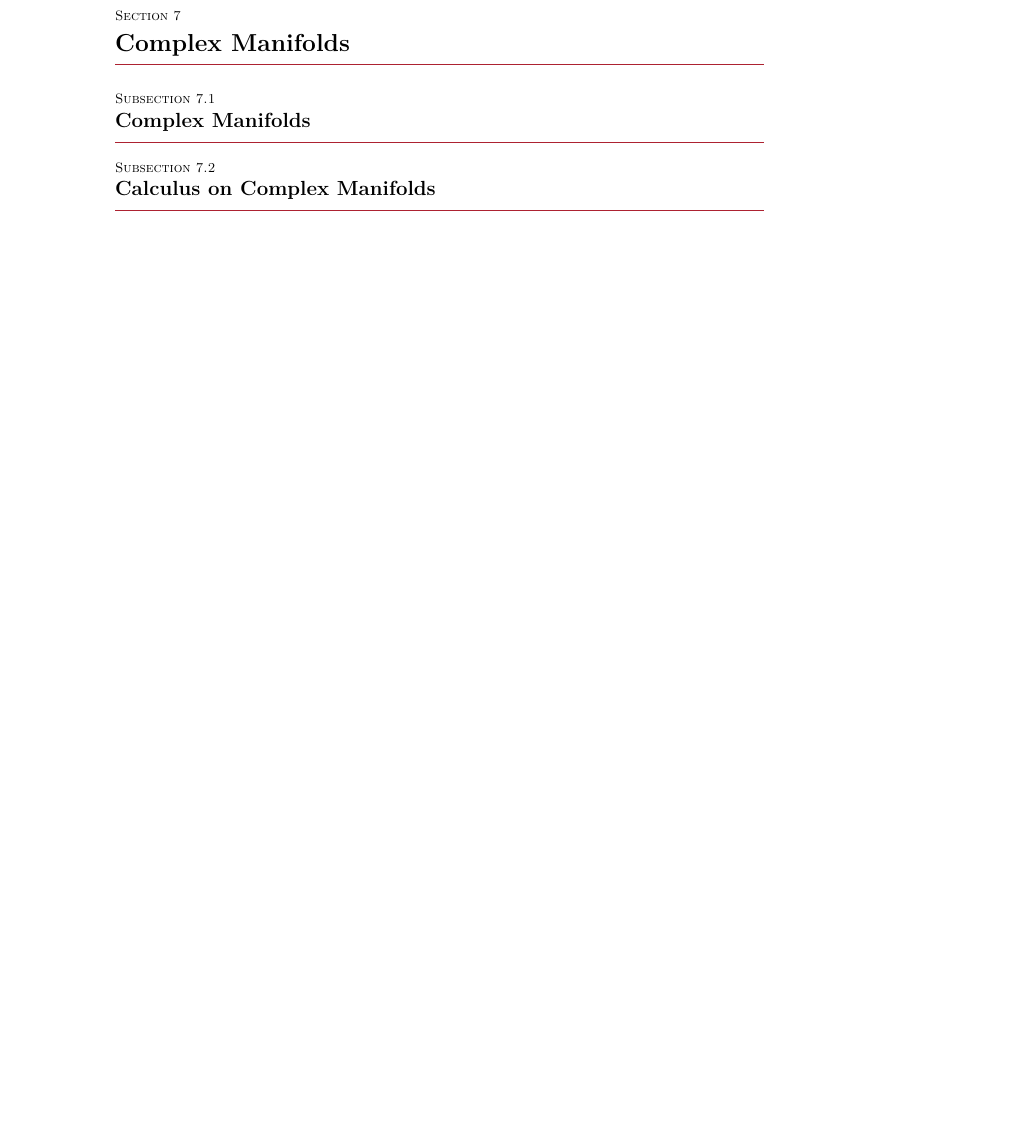
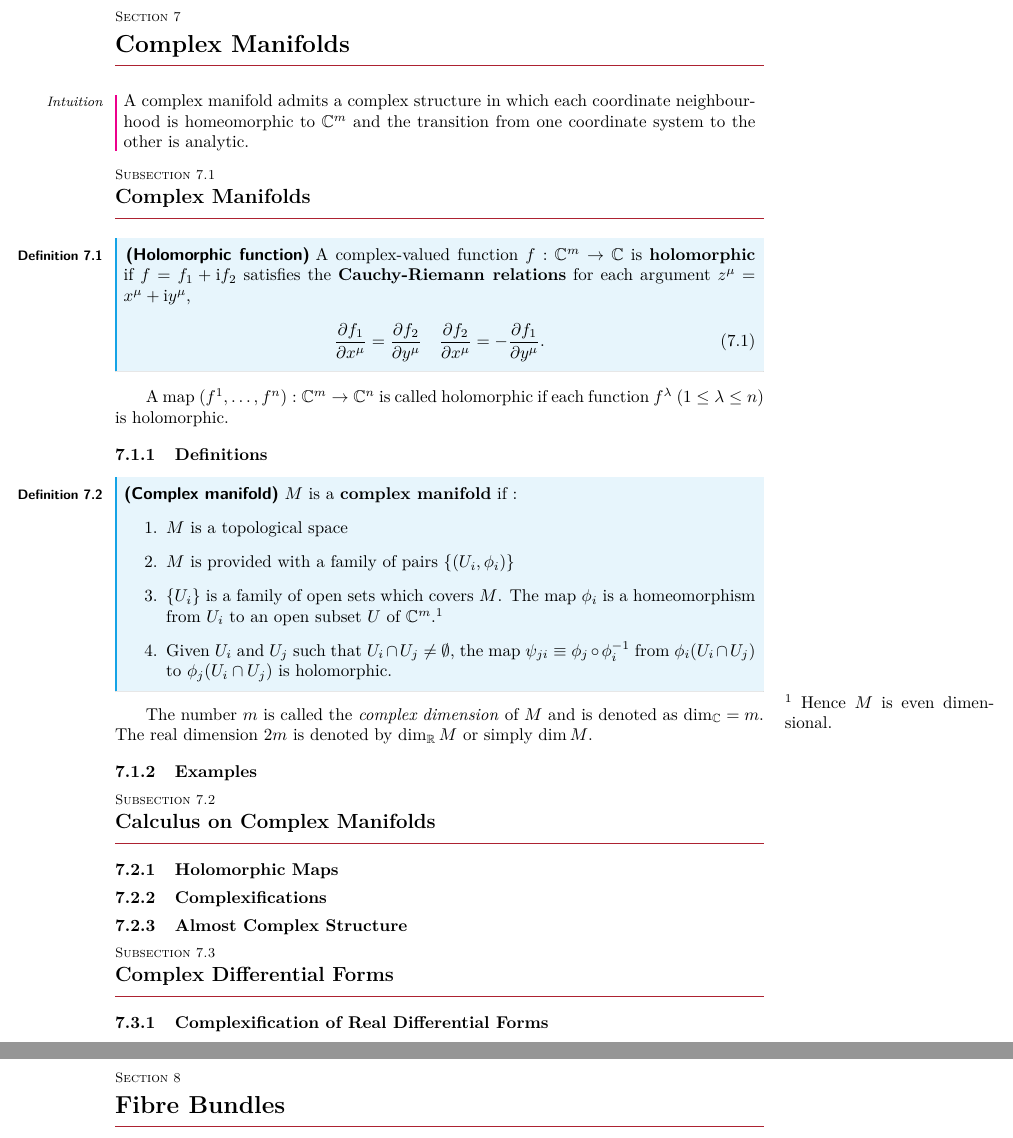
Before and after one commit to Zhou-Shangjie/Topology-and-Geometry, a LaTeX document (Topology and Geometry.tex): part of page 54 of 57 before the commit and two parts of pages 54 and 55 of 58 after it, the two joined at a grey line, cut so that both start at the same text, the shorter picture padded with empty space. Compiled offline with pdfLaTeX.

Commit message:
2022 oct 6

```diff
--- a/Topology and Geometry.tex
+++ b/Topology and Geometry.tex
@@ -2392,8 +2392,43 @@ is invariant under
 \clearpage
 
 \section{Complex Manifolds}
+\begin{intu}
+    A complex manifold admits a complex structure in which each coordinate neighbourhood is homeomorphic to $\mathbb{C}^m$ and the transition from one coordinate system to the other is analytic.
+\end{intu}
+
 \subsection{Complex Manifolds}
+\begin{definition}[Holomorphic function]
+    A complex-valued function $f:\mathbb{C}^m\to\mathbb{C}$ is \textbf{holomorphic} if $f=f_1+\ii f_2$ satisfies the \textbf{Cauchy-Riemann relations} for each argument $z^\mu=x^\mu+\ii y^\mu$,
+    \begin{align}
+        \pdv{f_1}{x^\mu}=\pdv{f_2}{y^\mu}\quad\pdv{f_2}{x^\mu}=-\pdv{f_1}{y^\mu}.
+    \end{align}
+\end{definition}
+A map $(f^1,\dots,f^n):\mathbb{C}^m\to\mathbb{C}^n$ is called holomorphic if each function $f^\lambda\ (1\leq\lambda\leq n)$ is holomorphic.
+\subsubsection{Definitions}
+\begin{definition}[Complex manifold]
+    $M$ is a \textbf{complex manifold} if :
+    \begin{enumerate}
+        \item $M$ is a topological space
+        \item $M$ is provided with a family of pairs $\{(U_i,\phi_i)\}$
+        \item $\{U_i\}$ is a family of open sets which covers $M$.
+              The map $\phi_i$ is a homeomorphism from $U_i$ to an open subset $U$ of $\mathbb{C}^m$.\snm
+        \item Given $U_i$ and $U_j$ such that $U_i\cap U_j\neq\emptyset$, the map $\psi_{ji}\equiv\phi_j\circ\phi_i^{-1}$ from $\phi_i(U_i\cap U_j)$ to $\phi_j(U_i\cap U_j)$ is holomorphic.
+    \end{enumerate}
+\end{definition}
+\snt{Hence $M$ is even dimensional.}
+The number $m$ is called the \textit{complex dimension} of $M$ and is denoted as $\dim_{\mathbb{C}}=m$.
+The real dimension $2m$ is denoted by $\dim_\mathbb{R} M$ or simply $\dim M$.
+
+\subsubsection{Examples}
 \subsection{Calculus on Complex Manifolds}
+\subsubsection{Holomorphic Maps}
+\subsubsection{Complexifications}
+\subsubsection{Almost Complex Structure}
+\subsection{Complex Differential Forms}
+\subsubsection{Complexification of Real Differential Forms}
+
+\clearpage
+\section{Fibre Bundles}
 
 
 
```
Also changed, not shown: 1 other file.
